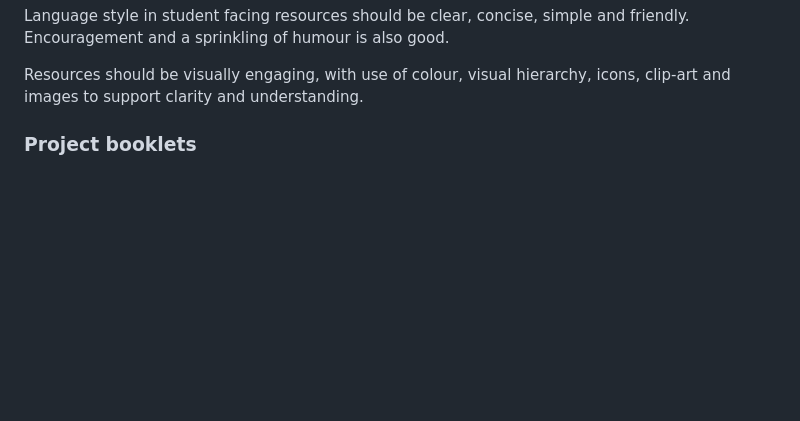
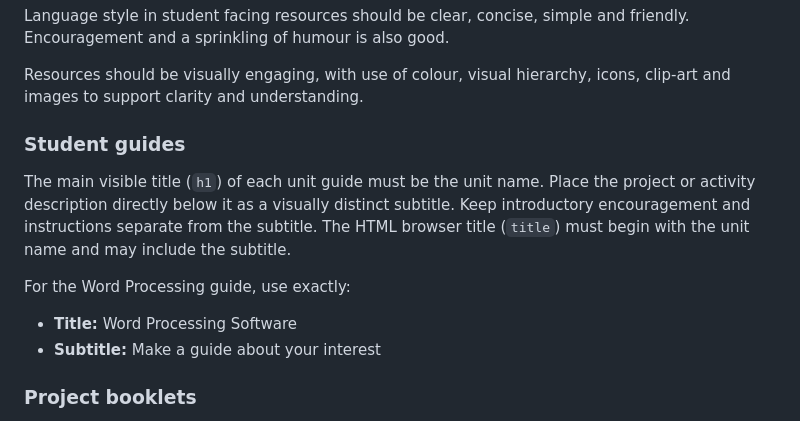
Before and after one commit to jhudshcg/L1-Digital-Pathway-Units, a Markdown page: AGENTS.md, the part around the change. Rendered like a GitHub page; blank space fills up the shorter version.

Commit message:
guide title change

```diff
--- a/AGENTS.md
+++ b/AGENTS.md
@@ -29,6 +29,14 @@ Resources and project guidance should be complete enough to allow students to wo
 Language style in student facing resources should be clear, concise, simple and friendly. Encouragement and a sprinkling of humour is also good.
 
 Resources should be visually engaging, with use of colour, visual hierarchy, icons, clip-art and images to support clarity and understanding.
+
+### Student guides
+
+The main visible title (`h1`) of each unit guide must be the unit name. Place the project or activity description directly below it as a visually distinct subtitle. Keep introductory encouragement and instructions separate from the subtitle. The HTML browser title (`title`) must begin with the unit name and may include the subtitle.
+
+For the Word Processing guide, use exactly:
+- **Title:** Word Processing Software
+- **Subtitle:** Make a guide about your interest
 
 ### Project booklets
 
```
